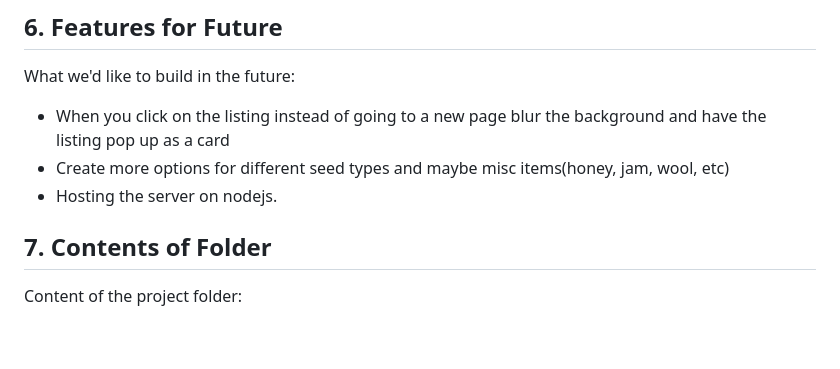
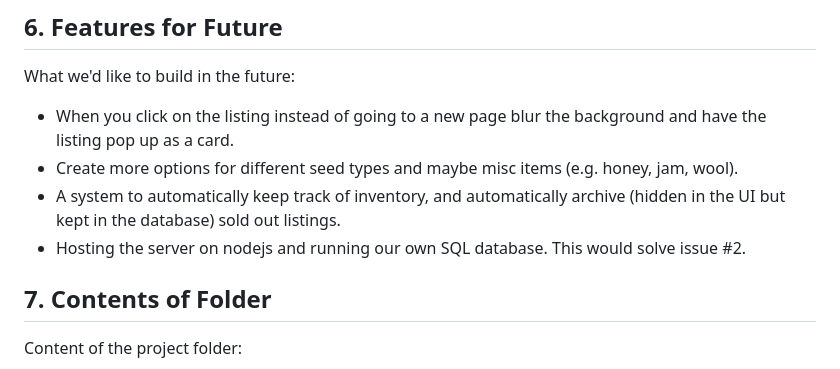
Before and after one commit to Jcardas/1800_202430_BBY17, a Markdown page: README.md, the part around the change. GitHub-like rendering; blank space fills up the shorter version.

Commit message:
Edit README: expand future features

```diff
--- a/README.md
+++ b/README.md
@@ -49,9 +49,10 @@ This restriction is from Firebase itself, there's nothing we can do other than m
 
 What we'd like to build in the future:
 
-* When you click on the listing instead of going to a new page blur the background and have the listing pop up as a card
-* Create more options for different seed types and maybe misc items(honey, jam, wool, etc)
-* Hosting the server on nodejs.
+* When you click on the listing instead of going to a new page blur the background and have the listing pop up as a card.
+* Create more options for different seed types and maybe misc items (e.g. honey, jam, wool).
+* A system to automatically keep track of inventory, and automatically archive (hidden in the UI but kept in the database) sold out listings.
+* Hosting the server on nodejs and running our own SQL database. This would solve issue #2.
 
 ## 7. Contents of Folder
 
```
